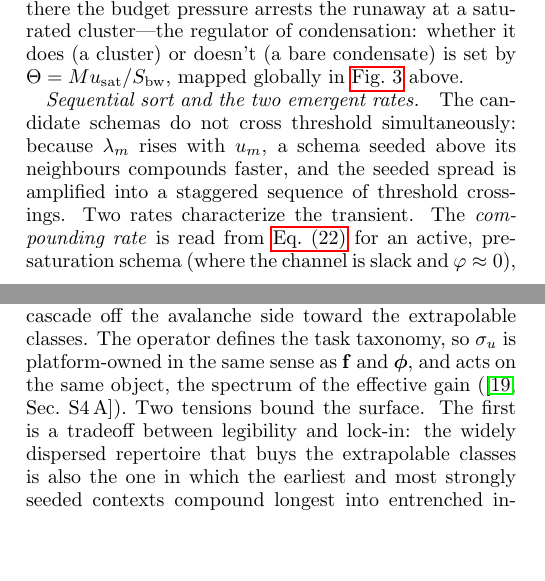
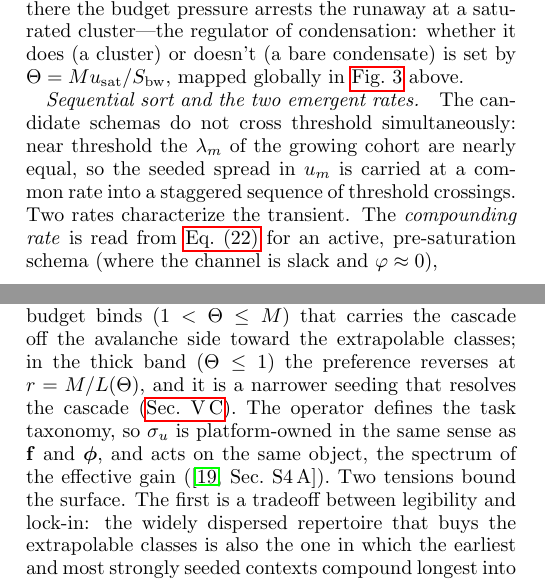
Before and after one commit to mptouzel/role_diff, a LaTeX paper (main.tex): two parts of the columns of pages 10 and 16 of 18, joined at a grey line, cut so that both start at the same text, the shorter picture padded with empty space. Compiled offline with pdfLaTeX.

Commit message:
Qualify the sorting-tempo prescription by capacity band; thin Fig. 4
Two statements of the design prescription were unconditional where Sec. VI
says it reverses.  Appendix C is the operator-facing lever, so this is the
one that could actually mislead: an operator reading only that paragraph
would tier their task taxonomy in the wrong direction if they sat in the
thick band.  It now reads "...lowers r.  Where the budget binds
(1 < Theta <= M) that carries the cascade off the avalanche side toward the
extrapolable classes; in the thick band (Theta <= 1) the preference reverses
at r = M/L(Theta), and it is a narrower seeding that resolves the cascade."
The parallel claim in the Supplemental Material's S4 A is qualified the same
way.  All three statements of the prescription now agree.

The sequential-sort paragraph said a schema seeded above its neighbours
"compounds faster", two sentences before SM-eq:sm-nu derives r_act from a
*common* compounding rate.  The derivation never needed unequal rates, only
dispersed seeds.  Replaced with the near-threshold statement that licenses
the common rate: the lambda_m of the growing cohort are nearly equal, so the
seeded spread in u_m is carried at a common rate into a staggered sequence of
threshold crossings.

Fig. 4: streamplot density 1.1 -> 0.75, so the saddle and its stable and
unstable manifolds are not competing with flow-line clutter.  Same vector
field, same marked points; only the sampling of the flow changed.

Both documents compile clean: 0 undefined references, overfull boxes at
baseline (2 main, 2 supplement), no labels lost, numbering unchanged.
18pp / 17pp.

Co-Authored-By: Claude Opus 5 <noreply@anthropic.com>
Claude-Session: https://claude.ai/code/session_01DSFMHbN43XGiJfkLVHpo72

```diff
--- a/main.tex
+++ b/main.tex
@@ -348,7 +348,7 @@ Two competing results follow.
 \caption{\textbf{The pinning saddle across $\Theta$.} Phase portraits of the two-schema strength dynamics \cref{SM-eq:sm-strength} in $(u_1,u_2)$, units of $u_{\mathrm{sat}}$, at three budgets $S_{\mathrm{bw}}$ ($M=2$ throughout): the pinned (saddle) point (black-edged circle), at $S_{\mathrm{bw}}/2$, climbs the stable manifold $u_1=u_2$ (green) panel to panel as $S_{\mathrm{bw}}\to Mu_{\mathrm{sat}}$. \textbf{(a)} $\Theta=4$: the budget alone binds well inside $u_{\mathrm{sat}}$, so the unstable manifold (red, condensation) runs to a genuinely reached bare condensate (filled circles). \textbf{(b)} $\Theta=4/3$: the ceiling now binds first, arresting the same flight at $u_{\mathrm{sat}}$ (red square) before it reaches the excluded region $u_1{>}u_{\mathrm{sat}}$ or $u_2{>}u_{\mathrm{sat}}$ (shaded). \textbf{(c)} $\Theta=1$: the saddle itself (now red-edged) sits exactly at $u_1{=}u_2{=}u_{\mathrm{sat}}$, the boundary where capacity exactly meets demand ($M_{\mathrm{cap}}=M$).\label{sm:saddle}}
 \end{figure}
 
-\paragraph{Sequential sort and the two emergent rates.} The candidate schemas do not cross threshold simultaneously: because $\lambda_m$ rises with $u_m$, a schema seeded above its neighbours compounds faster, and the seeded spread is amplified into a staggered sequence of threshold crossings. Two rates characterize the transient. The \emph{compounding rate} is read from \cref{SM-eq:sm-strength} for an active, pre-saturation schema (where the channel is slack and $\varphi\approx0$),
+\paragraph{Sequential sort and the two emergent rates.} The candidate schemas do not cross threshold simultaneously: near threshold the $\lambda_m$ of the growing cohort are nearly equal, so the seeded spread in $u_m$ is carried at a common rate into a staggered sequence of threshold crossings. Two rates characterize the transient. The \emph{compounding rate} is read from \cref{SM-eq:sm-strength} for an active, pre-saturation schema (where the channel is slack and $\varphi\approx0$),
 \begin{equation}\label{SM-eq:sm-g}
 g\equiv 2(\alpha\lambda_\star-\kappa),
 \end{equation}
@@ -505,7 +505,7 @@ so pairing enters the gain through the graph Laplacian $\bm{L}^{(m)}=\mathbb{I}-
 
 The ignition and cascade factors are largely platform-owned, giving an operator a pre-ignition control surface over which takeoff scenario is reachable (\cref{fig:monitor}). Three levers are clean. \emph{Ignition} is monotone in the channel factors $\rhopair,\sobs$; because the cognitive floor must be cleared regardless of agent quality, raising channel noise or degrading matching yields a shutdown no agent improvement can overcome---acting entirely outside the models, unlike disassembly, which fails because resource-weighted inertia leaves the order intact when individual agents are removed (like removing spins from a ferromagnet).
 \emph{Cascade class} is steerable directly: the effective gain reweights the context Gram matrix by each context's play frequency times its pairing efficiency, $\bm{P}^{\!\top}\mathrm{diag}(\mathbf{f})\,\mathrm{diag}(\bm{\phi})\,\bm{P}$, so per-context rate limits (the frequencies $f_m$) and matching quality (the efficiencies $\phi_m$) are interchangeable levers on it; optimizing that schedule splits a spiked spectrum---an unheralded avalanche---into a geometric, extrapolable sequence (\smref{S2\,D}); in a representative repertoire this more than halves the log-spacing variance a monitor must resolve ($1.35\to0.58$), at the cost of roughly $40\%$ of the coordination efficiency. That tradeoff is the rule: monitorability is purchased.
-\emph{Sorting tempo} is set by the repertoire's seeding rather than by the ledger's memory: $r=\ract/g\propto1/\sseed$ (\cref{SM-eq:sm-nu}), so tiering task types by launch traffic instead of opening them at equal weight lowers $r$ and carries the cascade off the avalanche side toward the extrapolable classes. The operator defines the task taxonomy, so $\sseed$ is platform-owned in the same sense as $\mathbf{f}$ and $\bm{\phi}$, and acts on the same object, the spectrum of the effective gain (\smref{S4\,A}).
+\emph{Sorting tempo} is set by the repertoire's seeding rather than by the ledger's memory: $r=\ract/g\propto1/\sseed$ (\cref{SM-eq:sm-nu}), so tiering task types by launch traffic instead of opening them at equal weight lowers $r$. Where the budget binds ($1<\Theta\le M$) that carries the cascade off the avalanche side toward the extrapolable classes; in the thick band ($\Theta\le1$) the preference reverses at $r=M/L(\Theta)$, and it is a narrower seeding that resolves the cascade (\cref{sm:regimes}). The operator defines the task taxonomy, so $\sseed$ is platform-owned in the same sense as $\mathbf{f}$ and $\bm{\phi}$, and acts on the same object, the spectrum of the effective gain (\smref{S4\,A}).
 Two tensions bound the surface. The first is a tradeoff between legibility and lock-in: the widely dispersed repertoire that buys the extrapolable classes is also the one in which the earliest and most strongly seeded contexts compound longest into entrenched incumbency, so the third lever works against itself. The second is that a benign setting must be \emph{held}, not reached: the closed loop tends on its own toward condensation (\cref{sm:closedpool}), so if the intervention is removed the system drifts back toward the avalanche-prone classes. Finally, which levers an operator holds at all depends on where identity is kept. A platform-maintained status ledger buys $\beta$, $\gamma$, and the matching correlation $\rhopair$ together; if identity memory migrates into the agents' own stores, those levers pass to the collective---and that migration is itself an early, observable warning that control over the knobs is being lost (\smref{S4}).
 
 \section{Schema directions and the vector form}\label{app:directions}
```
Also changed, not shown: code/make_fig_pinning_saddle.py (+1 -1 lines), supplement.tex (+1 -1 lines), figures/fig_pinning_saddle.pdf, main.pdf, supplement.pdf.
